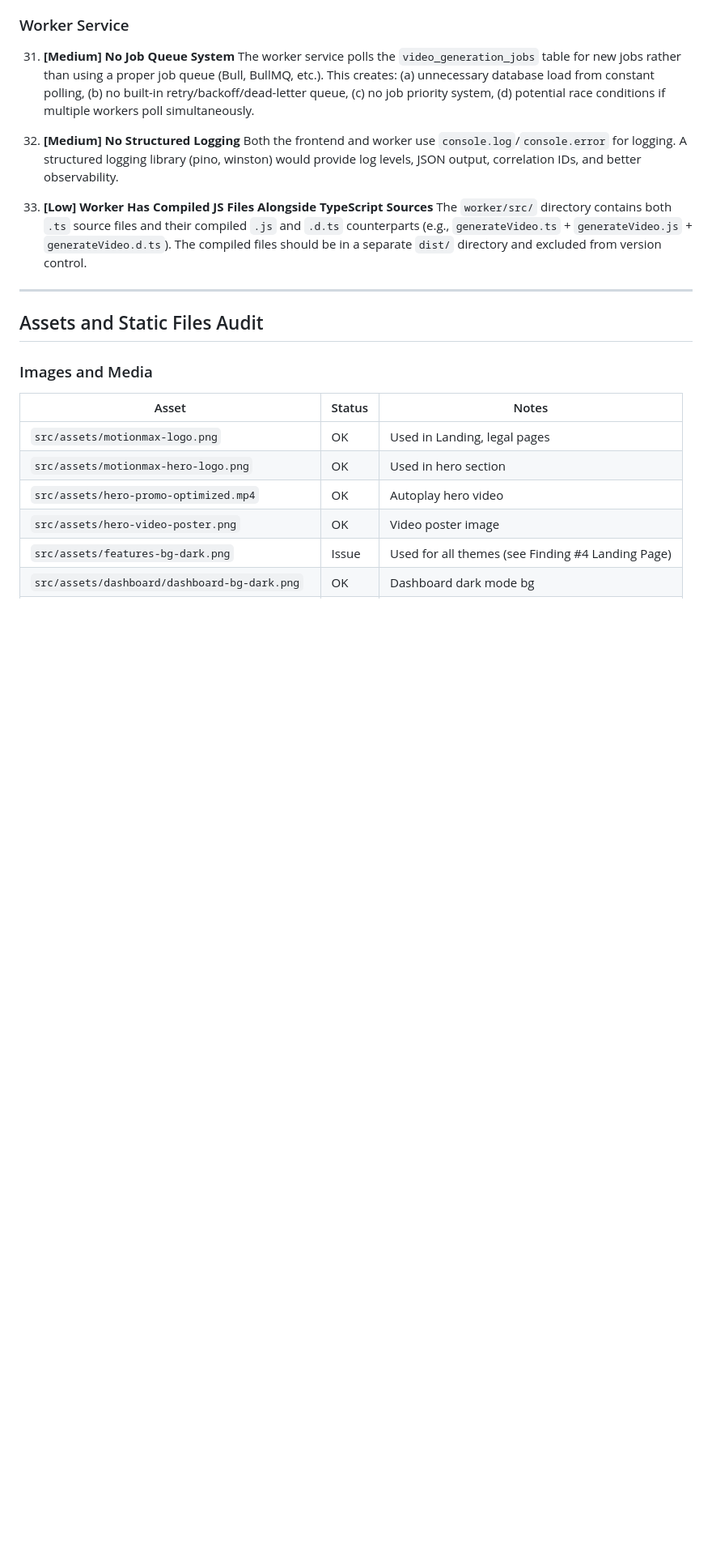
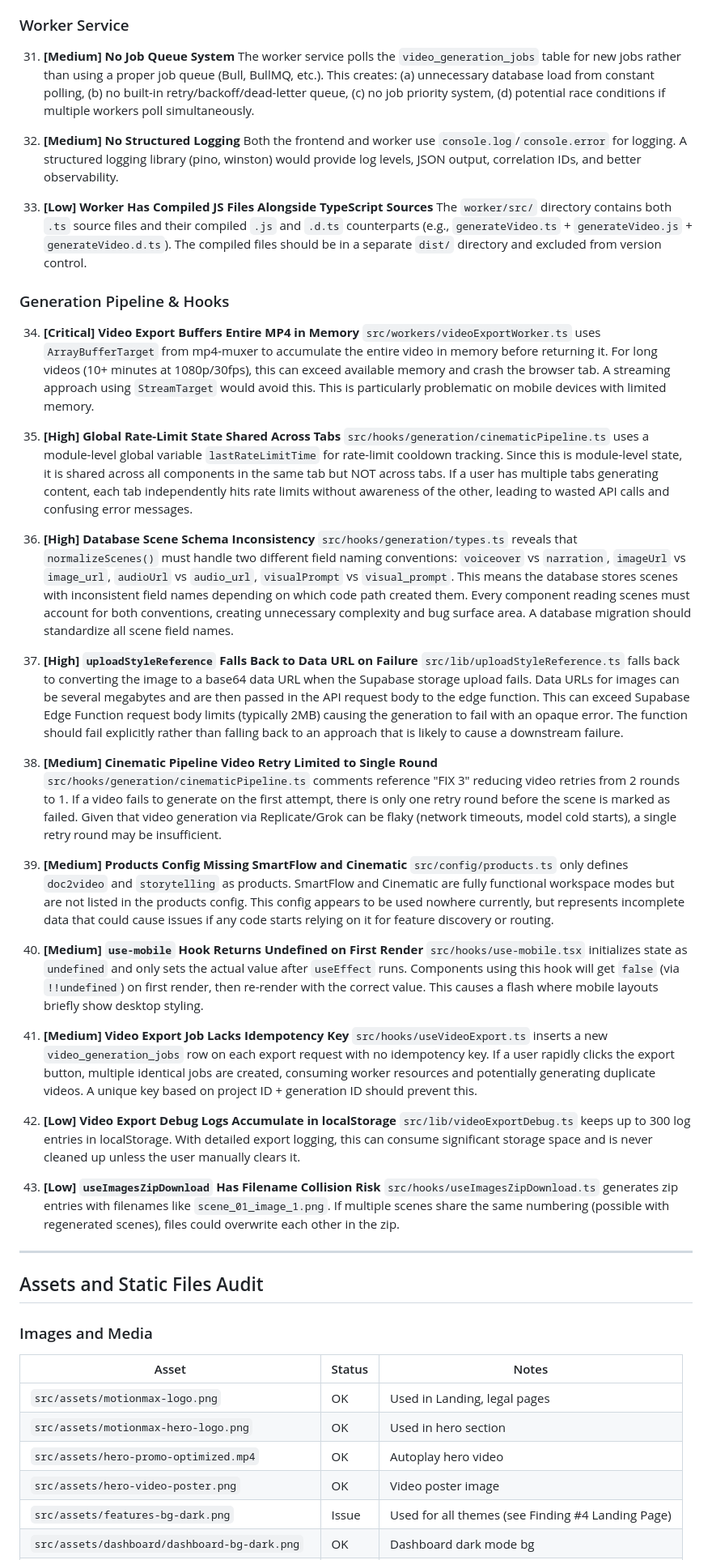
Before and after one commit to kameleyon/motionmax, a Markdown page: AUDIT.md, the part around one of its changes. Shown at 81% size. Rendered like a GitHub page; blank space fills up the shorter version.

```diff
--- a/AUDIT.md
+++ b/AUDIT.md
@@ -644,6 +644,38 @@
 33. **[Low] Worker Has Compiled JS Files Alongside TypeScript Sources**
     The `worker/src/` directory contains both `.ts` source files and their compiled `.js` and `.d.ts` counterparts (e.g., `generateVideo.ts` + `generateVideo.js` + `generateVideo.d.ts`). The compiled files should be in a separate `dist/` directory and excluded from version control.
 
+### Generation Pipeline & Hooks
+
+34. **[Critical] Video Export Buffers Entire MP4 in Memory**
+    `src/workers/videoExportWorker.ts` uses `ArrayBufferTarget` from mp4-muxer to accumulate the entire video in memory before returning it. For long videos (10+ minutes at 1080p/30fps), this can exceed available memory and crash the browser tab. A streaming approach using `StreamTarget` would avoid this. This is particularly problematic on mobile devices with limited memory.
+
+35. **[High] Global Rate-Limit State Shared Across Tabs**
+    `src/hooks/generation/cinematicPipeline.ts` uses a module-level global variable `lastRateLimitTime` for rate-limit cooldown tracking. Since this is module-level state, it is shared across all components in the same tab but NOT across tabs. If a user has multiple tabs generating content, each tab independently hits rate limits without awareness of the other, leading to wasted API calls and confusing error messages.
+
+36. **[High] Database Scene Schema Inconsistency**
+    `src/hooks/generation/types.ts` reveals that `normalizeScenes()` must handle two different field naming conventions: `voiceover` vs `narration`, `imageUrl` vs `image_url`, `audioUrl` vs `audio_url`, `visualPrompt` vs `visual_prompt`. This means the database stores scenes with inconsistent field names depending on which code path created them. Every component reading scenes must account for both conventions, creating unnecessary complexity and bug surface area. A database migration should standardize all scene field names.
+
+37. **[High] `uploadStyleReference` Falls Back to Data URL on Failure**
+    `src/lib/uploadStyleReference.ts` falls back to converting the image to a base64 data URL when the Supabase storage upload fails. Data URLs for images can be several megabytes and are then passed in the API request body to the edge function. This can exceed Supabase Edge Function request body limits (typically 2MB) causing the generation to fail with an opaque error. The function should fail explicitly rather than falling back to an approach that is likely to cause a downstream failure.
+
+38. **[Medium] Cinematic Pipeline Video Retry Limited to Single Round**
+    `src/hooks/generation/cinematicPipeline.ts` comments reference "FIX 3" reducing video retries from 2 rounds to 1. If a video fails to generate on the first attempt, there is only one retry round before the scene is marked as failed. Given that video generation via Replicate/Grok can be flaky (network timeouts, model cold starts), a single retry round may be insufficient.
+
+39. **[Medium] Products Config Missing SmartFlow and Cinematic**
+    `src/config/products.ts` only defines `doc2video` and `storytelling` as products. SmartFlow and Cinematic are fully functional workspace modes but are not listed in the products config. This config appears to be used nowhere currently, but represents incomplete data that could cause issues if any code starts relying on it for feature discovery or routing.
+
+40. **[Medium] `use-mobile` Hook Returns Undefined on First Render**
+    `src/hooks/use-mobile.tsx` initializes state as `undefined` and only sets the actual value after `useEffect` runs. Components using this hook will get `false` (via `!!undefined`) on first render, then re-render with the correct value. This causes a flash where mobile layouts briefly show desktop styling.
+
+41. **[Medium] Video Export Job Lacks Idempotency Key**
+    `src/hooks/useVideoExport.ts` inserts a new `video_generation_jobs` row on each export request with no idempotency key. If a user rapidly clicks the export button, multiple identical jobs are created, consuming worker resources and potentially generating duplicate videos. A unique key based on project ID + generation ID should prevent this.
+
+42. **[Low] Video Export Debug Logs Accumulate in localStorage**
+    `src/lib/videoExportDebug.ts` keeps up to 300 log entries in localStorage. With detailed export logging, this can consume significant storage space and is never cleaned up unless the user manually clears it.
+
+43. **[Low] `useImagesZipDownload` Has Filename Collision Risk**
+    `src/hooks/useImagesZipDownload.ts` generates zip entries with filenames like `scene_01_image_1.png`. If multiple scenes share the same numbering (possible with regenerated scenes), files could overwrite each other in the zip.
+
 ---
 
 ## Assets and Static Files Audit
```
Also changed, not shown: other parts of AUDIT.md (+16 -7 lines).
